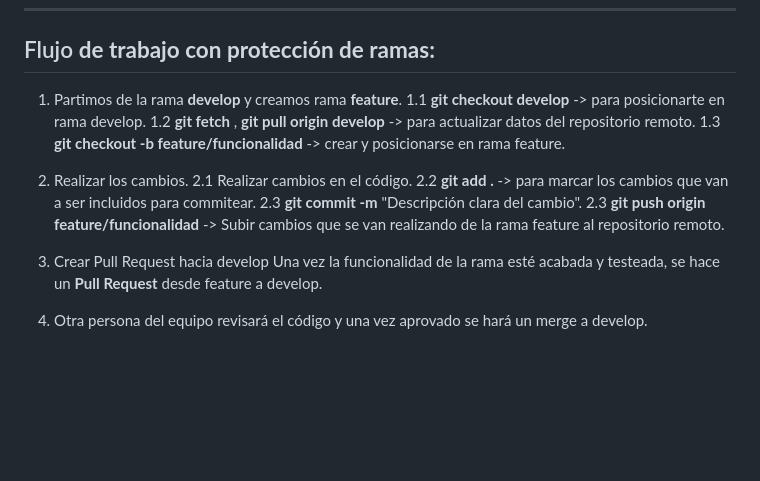
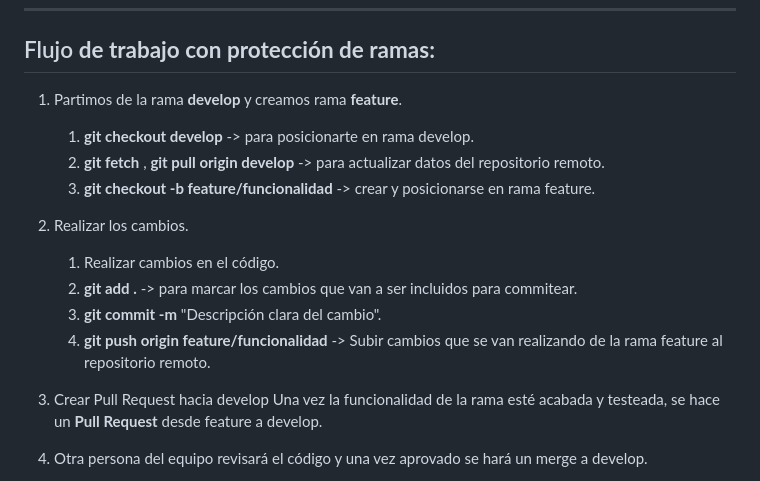
Before and after one commit to inetum-Up2Play/Up2Play, a Markdown page: CONTRIBUTING.md, the part around the change. Drawn GitHub-style; blank space fills up the shorter version.

Commit message:
Update flujo de trabajo en contributing

```diff
--- a/CONTRIBUTING.md
+++ b/CONTRIBUTING.md
@@ -13,15 +13,15 @@ Aquí encontrarás el flujo de trabajo recomendado, las reglas básicas para con
 
 
 1. Partimos de la rama **develop** y creamos rama **feature**.
-    1.1 **git checkout develop** -> para posicionarte en rama develop.
-    1.2 **git fetch** , **git pull origin develop** -> para actualizar datos del repositorio remoto.
-    1.3 **git checkout -b feature/funcionalidad** -> crear y posicionarse en rama feature.
+    1. **git checkout develop** -> para posicionarte en rama develop.
+    1. **git fetch** , **git pull origin develop** -> para actualizar datos del repositorio remoto.
+    1. **git checkout -b feature/funcionalidad** -> crear y posicionarse en rama feature.
 
 2. Realizar los cambios.
-    2.1 Realizar cambios en el código.
-    2.2 **git add .** -> para marcar los cambios que van a ser incluidos para commitear.
-    2.3 **git commit -m** "Descripción clara del cambio".
-    2.3 **git push origin feature/funcionalidad** -> Subir cambios que se van realizando de la rama feature al repositorio remoto.
+    1. Realizar cambios en el código.
+    2. **git add .** -> para marcar los cambios que van a ser incluidos para commitear.
+    3. **git commit -m** "Descripción clara del cambio".
+    4. **git push origin feature/funcionalidad** -> Subir cambios que se van realizando de la rama feature al repositorio remoto.
 
 3. Crear Pull Request hacia develop
     Una vez la funcionalidad de la rama esté acabada y testeada, se hace un **Pull Request** desde feature a develop.
```
